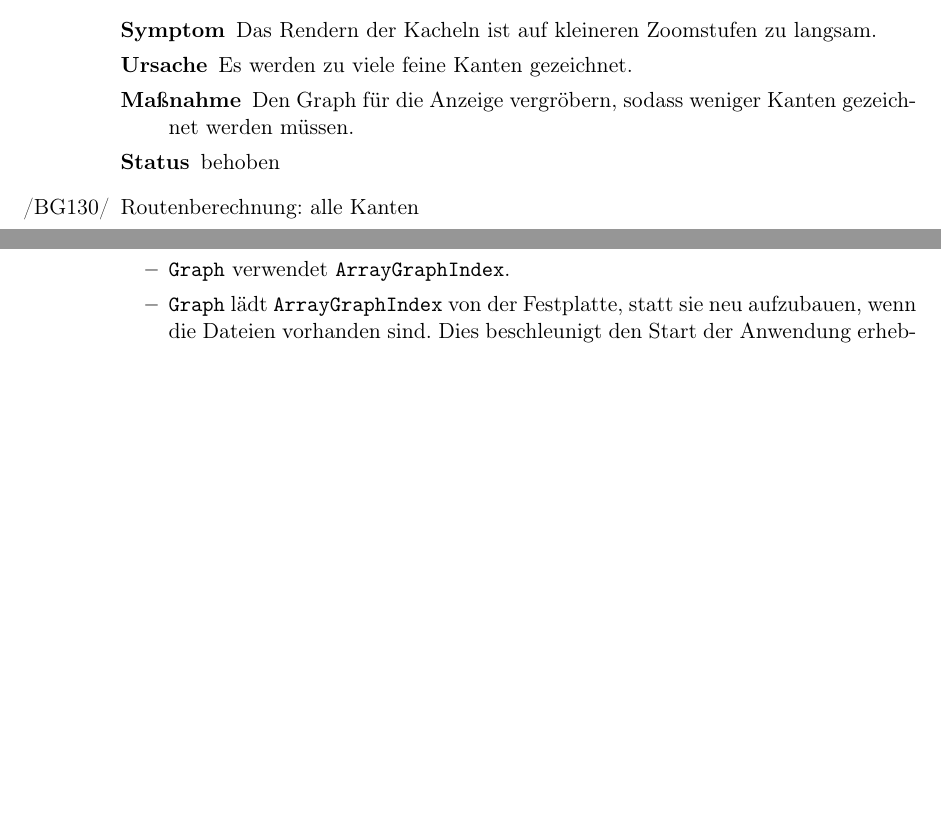
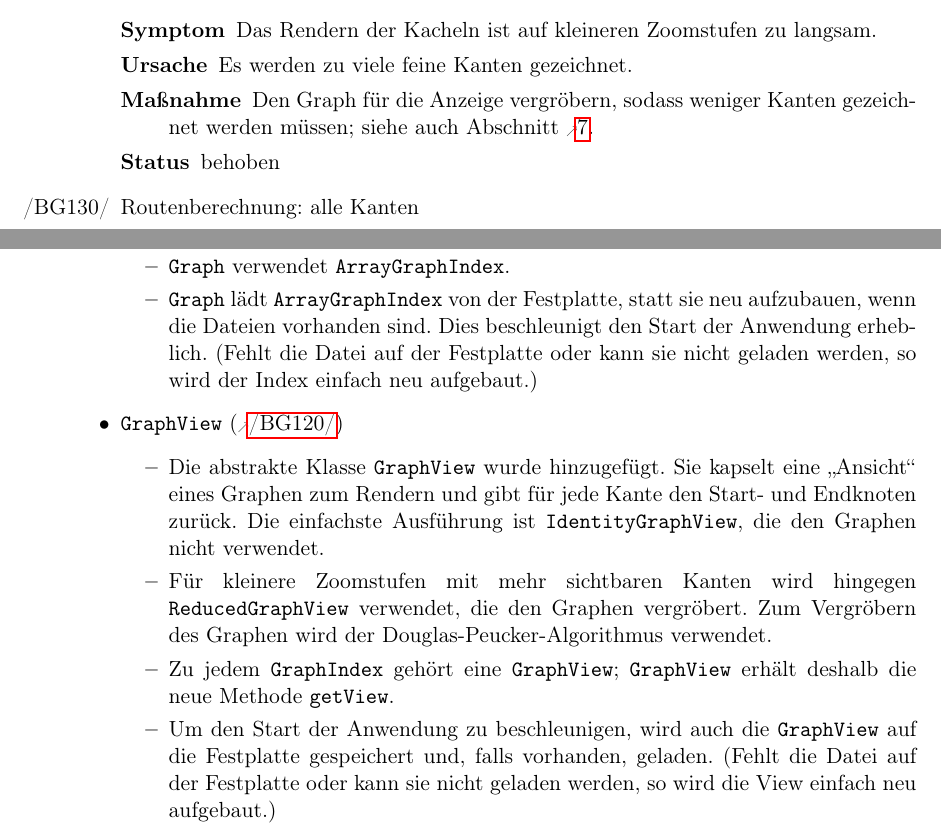
Before and after one commit to routeKIT/routeKIT, a LaTeX document (qualitätssicherung/bericht.tex): two parts of pages 5 and 17 of 18, joined at a grey line, cut so that both start at the same text, the shorter picture padded with empty space. Compiled offline with pdfLaTeX.

Commit message:
Qual: Bericht: document GraphView

```diff
--- a/qualitätssicherung/bericht.tex
+++ b/qualitätssicherung/bericht.tex
@@ -396,7 +396,7 @@ Um die Routenberechnung zu beschleunigen, wird pro \gls{profil} und \gls{karte}
 \bug{slowRender}{Vergröberung nötig}
     {Das Rendern der Kacheln ist auf kleineren Zoomstufen zu langsam.}
     {Es werden zu viele feine Kanten gezeichnet.}
-    {Den Graph für die Anzeige vergröbern, sodass weniger Kanten gezeichnet werden müssen.}
+    {Den Graph für die Anzeige vergröbern, sodass weniger Kanten gezeichnet werden müssen; siehe auch Abschnitt \ref{change:graphView}.}
     {behoben}
 \bug{routeCalcAllEdges}{Routenberechnung: alle Kanten}
     {Die Routenberechnung ist zu langsam, auch für kurze Routen.}
@@ -757,8 +757,23 @@ Im Folgenden sind die gegenüber der Implementierung geänderten und neu hinzuge
   \item Eine weitere Implementierung von \code{GraphIndex}, \code{ArrayGraphIndex}, wurde geschrieben.
   Sie verwendet nur zwei \code{int}-Arrays und ist dadurch etwas schneller und lässt sich gut speichern/laden.
   \item \code{Graph} verwendet \code{ArrayGraphIndex}.
-  \item \code{Graph} lädt \code{ArrayGraphIndex} von der Festplatte, statt sie neu aufzubauen, wenn die Dateien vorhanden sind. Dies beschleunigt den Start der Anwendung erheblich.
+  \item \code{Graph} lädt \code{ArrayGraphIndex} von der Festplatte, statt sie neu aufzubauen, wenn die Dateien vorhanden sind.
+    Dies beschleunigt den Start der Anwendung erheblich.
+    (Fehlt die Datei auf der Festplatte oder kann sie nicht geladen werden, so wird der Index einfach neu aufgebaut.)
   \end{itemize}
+\item\label{change:graphView} \code{GraphView} (\ref{BG:slowRender})
+  \begin{itemize}
+  \item Die abstrakte Klasse \code{GraphView} wurde hinzugefügt.
+    Sie kapselt eine „Ansicht“ eines Graphen zum Rendern und gibt für jede Kante den Start- und Endknoten zurück.
+    Die einfachste Ausführung ist \code{IdentityGraphView}, die den Graphen nicht verwendet.
+  \item Für kleinere Zoomstufen mit mehr sichtbaren Kanten wird hingegen \code{ReducedGraphView} verwendet, die den Graphen vergröbert.
+    Zum Vergröbern des Graphen wird der Douglas-Peucker-Algorithmus verwendet. %TODO gls douglas peucker?
+  \item Zu jedem \code{GraphIndex} gehört eine \code{GraphView};
+    \code{GraphView} erhält deshalb die neue Methode \code{getView}.
+  \item Um den Start der Anwendung zu beschleunigen, wird auch die \code{GraphView} auf die Festplatte gespeichert und, falls vorhanden, geladen.
+    (Fehlt die Datei auf der Festplatte oder kann sie nicht geladen werden, so wird die View einfach neu aufgebaut.)
+  \end{itemize}
+
 \item\label{change:routeCalcKeineRoute} \ref{BG:routeCalcKeineRoute}
   \begin{itemize}
   \item \code{RouteModel} erhält die neuen Methoden \code{startCalculating}, um den Beginn einer Routenberechnung zu melden, und \code{isCalculating}, um abzufragen, ob aktuell eine Routenberechnung stattfindet.
```
